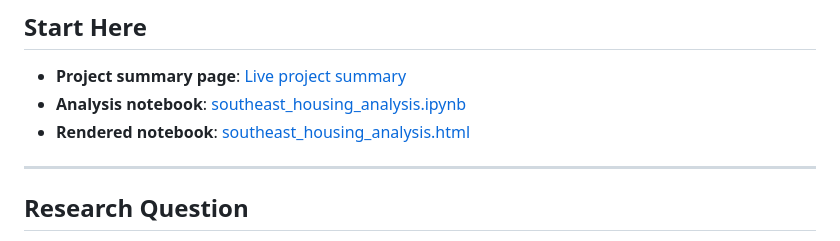
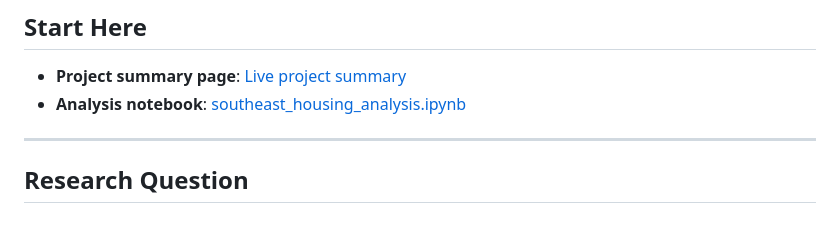
Before and after one commit to JesseCoggins/southeast-housing-market-analysis, a Markdown page: README.md, the part around the change. Drawn GitHub-style.

Commit message:
Remove rendered notebook link from README

```diff
--- a/README.md
+++ b/README.md
@@ -6,7 +6,6 @@ A three-pillar data pipeline and scoring framework that ranks Southeast U.S. met
 
 - **Project summary page**: [Live project summary](https://jessecoggins.github.io/southeast-housing-market-analysis/)
 - **Analysis notebook**: [southeast_housing_analysis.ipynb](./southeast_housing_analysis.ipynb)
-- **Rendered notebook**: [southeast_housing_analysis.html](./southeast_housing_analysis.html)
 
 ---
 
```
